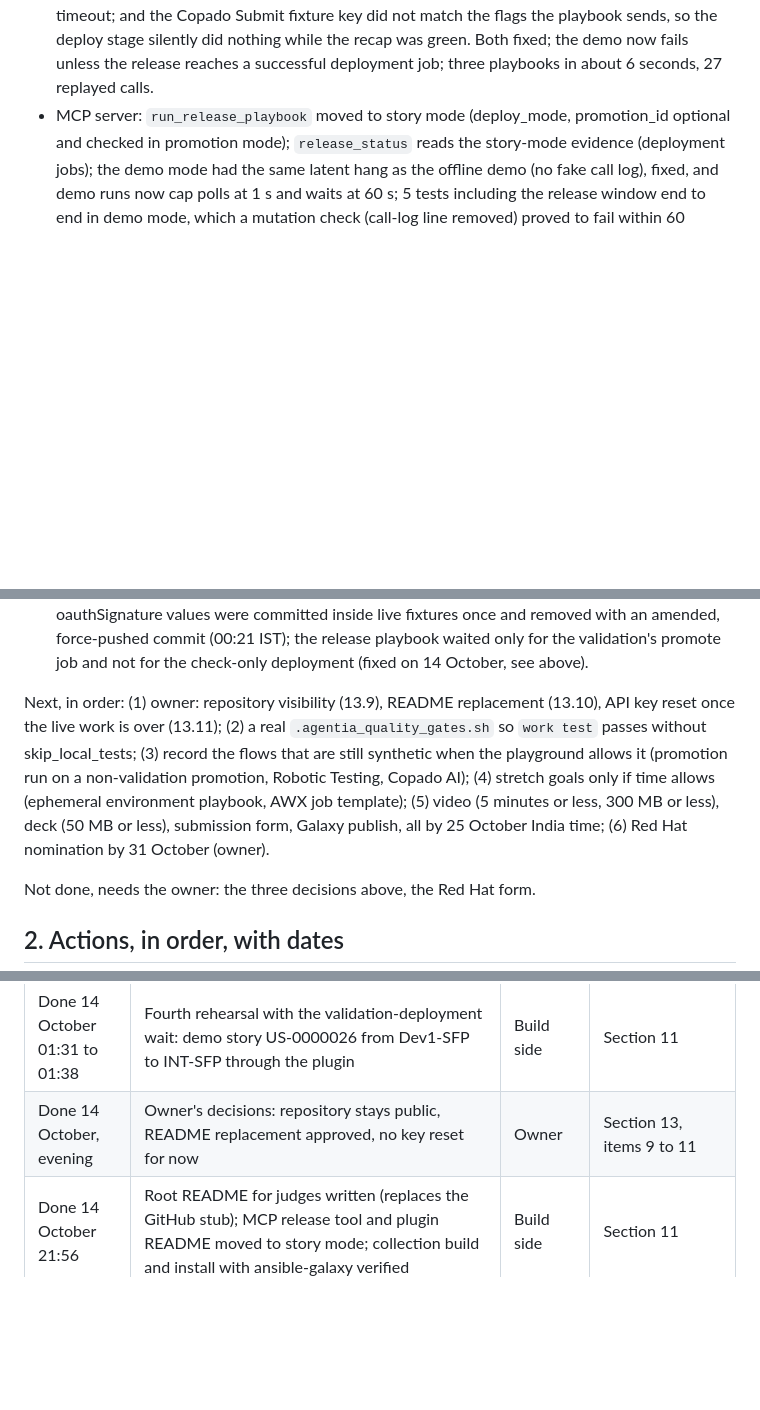
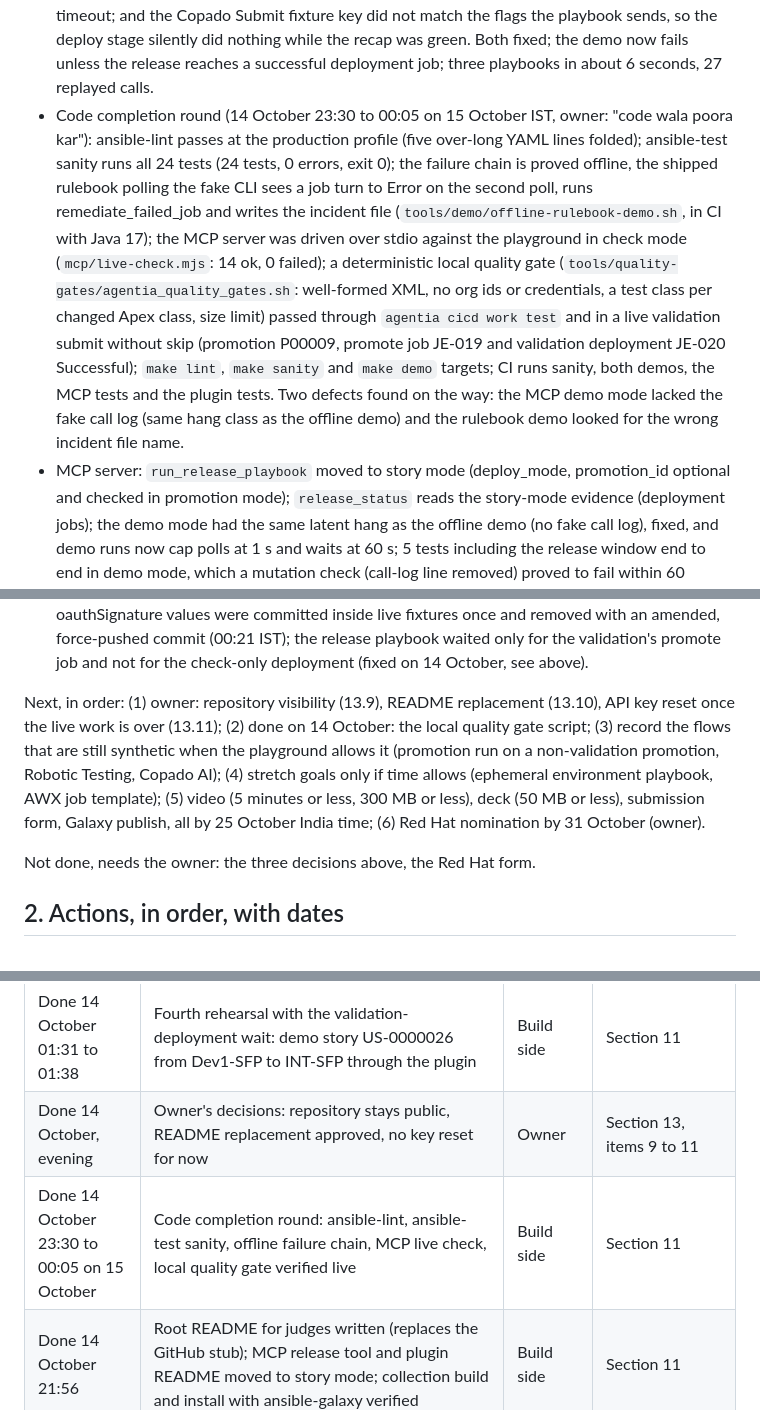
Before and after one commit to chamanswami555/agentia-ansible, a Markdown page: docs/hackathon-handbook.md, 3 parts joined by grey strips. Drawn GitHub-style; blank space fills up the shorter version.

Commit message:
Handbook 2.2: code completion round of 14 October

```diff
--- a/docs/hackathon-handbook.md
+++ b/docs/hackathon-handbook.md
@@ -54,10 +54,11 @@ Build progress (everything under the project folder; committed and pushed to mai
 - Event-Driven Ansible: Java 17 (Homebrew openjdk@17) and ansible-rulebook 1.3.2 installed; the source ran inside ansible-rulebook against the playground at 01:15 IST (two polls, 11 job events, the rule fired for each, exit 0). The shipped rulebook `copado_release.yml` also ran live for eight minutes during the fourth rehearsal (`ansible-rulebook --rulebook collection/extensions/eda/rulebooks/copado_release.yml -i inventory.yml`): it received four status-change events (jobs JE-015 to JE-018 going from In Progress to Successful), its success rule fired 4 times, and no remediation started because nothing failed.
 - Plugin `agentia ansible scaffold|run`: scaffold writes a story-mode playbook (no promotion lookup; `--promotion` switches to promotion mode and needs an 18-character id); run passes `--check`, `--approve`, `--extra-vars` and `--ansible-playbook-bin`; 3 tests.
 - Offline demo: two defects found on 14 October by reading what actually ran rather than the green recap: the fake CLI's call log was not set, so a job polled "In Progress" until the 30-minute timeout; and the Copado Submit fixture key did not match the flags the playbook sends, so the deploy stage silently did nothing while the recap was green. Both fixed; the demo now fails unless the release reaches a successful deployment job; three playbooks in about 6 seconds, 27 replayed calls.
+- Code completion round (14 October 23:30 to 00:05 on 15 October IST, owner: "code wala poora kar"): ansible-lint passes at the production profile (five over-long YAML lines folded); ansible-test sanity runs all 24 tests (24 tests, 0 errors, exit 0); the failure chain is proved offline, the shipped rulebook polling the fake CLI sees a job turn to Error on the second poll, runs remediate_failed_job and writes the incident file (`tools/demo/offline-rulebook-demo.sh`, in CI with Java 17); the MCP server was driven over stdio against the playground in check mode (`mcp/live-check.mjs`: 14 ok, 0 failed); a deterministic local quality gate (`tools/quality-gates/agentia_quality_gates.sh`: well-formed XML, no org ids or credentials, a test class per changed Apex class, size limit) passed through `agentia cicd work test` and in a live validation submit without skip (promotion P00009, promote job JE-019 and validation deployment JE-020 Successful); `make lint`, `make sanity` and `make demo` targets; CI runs sanity, both demos, the MCP tests and the plugin tests. Two defects found on the way: the MCP demo mode lacked the fake call log (same hang class as the offline demo) and the rulebook demo looked for the wrong incident file name.
 - MCP server: `run_release_playbook` moved to story mode (deploy_mode, promotion_id optional and checked in promotion mode); `release_status` reads the story-mode evidence (deployment jobs); the demo mode had the same latent hang as the offline demo (no fake call log), fixed, and demo runs now cap polls at 1 s and waits at 60 s; 5 tests including the release window end to end in demo mode, which a mutation check (call-log line removed) proved to fail within 60 seconds. CI now also runs the MCP and plugin tests with Node 22 (evening of 14 October, 22:01 IST).
 - Defects found by the live runs and fixed: `promotion list --work-id` needs the 18-character story id, not the name; the modules crashed with a duplicate `command` argument when the CLI returned an error (key renamed to cli_command, error-path tests added); `promotion run --operation merge` on a validation promotion is refused by Copado ("Promotion context flags do not match the merge operation"), which is why the playbook uses the Copado Submit; `work test` fails on the playground's sample quality gate (Code Analyzer), hence skip_local_tests for now; the evidence folder name with a date lookup was re-evaluated per task (now set once); oauthSignature values were committed inside live fixtures once and removed with an amended, force-pushed commit (00:21 IST); the release playbook waited only for the validation's promote job and not for the check-only deployment (fixed on 14 October, see above).
 
-Next, in order: (1) owner: repository visibility (13.9), README replacement (13.10), API key reset once the live work is over (13.11); (2) a real `.agentia_quality_gates.sh` so `work test` passes without skip_local_tests; (3) record the flows that are still synthetic when the playground allows it (promotion run on a non-validation promotion, Robotic Testing, Copado AI); (4) stretch goals only if time allows (ephemeral environment playbook, AWX job template); (5) video (5 minutes or less, 300 MB or less), deck (50 MB or less), submission form, Galaxy publish, all by 25 October India time; (6) Red Hat nomination by 31 October (owner).
+Next, in order: (1) owner: repository visibility (13.9), README replacement (13.10), API key reset once the live work is over (13.11); (2) done on 14 October: the local quality gate script; (3) record the flows that are still synthetic when the playground allows it (promotion run on a non-validation promotion, Robotic Testing, Copado AI); (4) stretch goals only if time allows (ephemeral environment playbook, AWX job template); (5) video (5 minutes or less, 300 MB or less), deck (50 MB or less), submission form, Galaxy publish, all by 25 October India time; (6) Red Hat nomination by 31 October (owner).
 
 Not done, needs the owner: the three decisions above, the Red Hat form.
 
@@ -83,6 +84,7 @@ Not done, needs the owner: the three decisions above, the Red Hat form.
 | Done 14 October 01:15 | Event source run inside ansible-rulebook against the playground | Build side | Section 11 |
 | Done 14 October 01:31 to 01:38 | Fourth rehearsal with the validation-deployment wait: demo story US-0000026 from Dev1-SFP to INT-SFP through the plugin | Build side | Section 11 |
 | Done 14 October, evening | Owner's decisions: repository stays public, README replacement approved, no key reset for now | Owner | Section 13, items 9 to 11 |
+| Done 14 October 23:30 to 00:05 on 15 October | Code completion round: ansible-lint, ansible-test sanity, offline failure chain, MCP live check, local quality gate verified live | Build side | Section 11 |
 | Done 14 October 21:56 | Root README for judges written (replaces the GitHub stub); MCP release tool and plugin README moved to story mode; collection build and install with ansible-galaxy verified | Build side | Section 11 |
 
 ## 3. The hackathon, complete
```
Also changed, not shown: other parts of docs/hackathon-handbook.md (+10 -3 lines).
